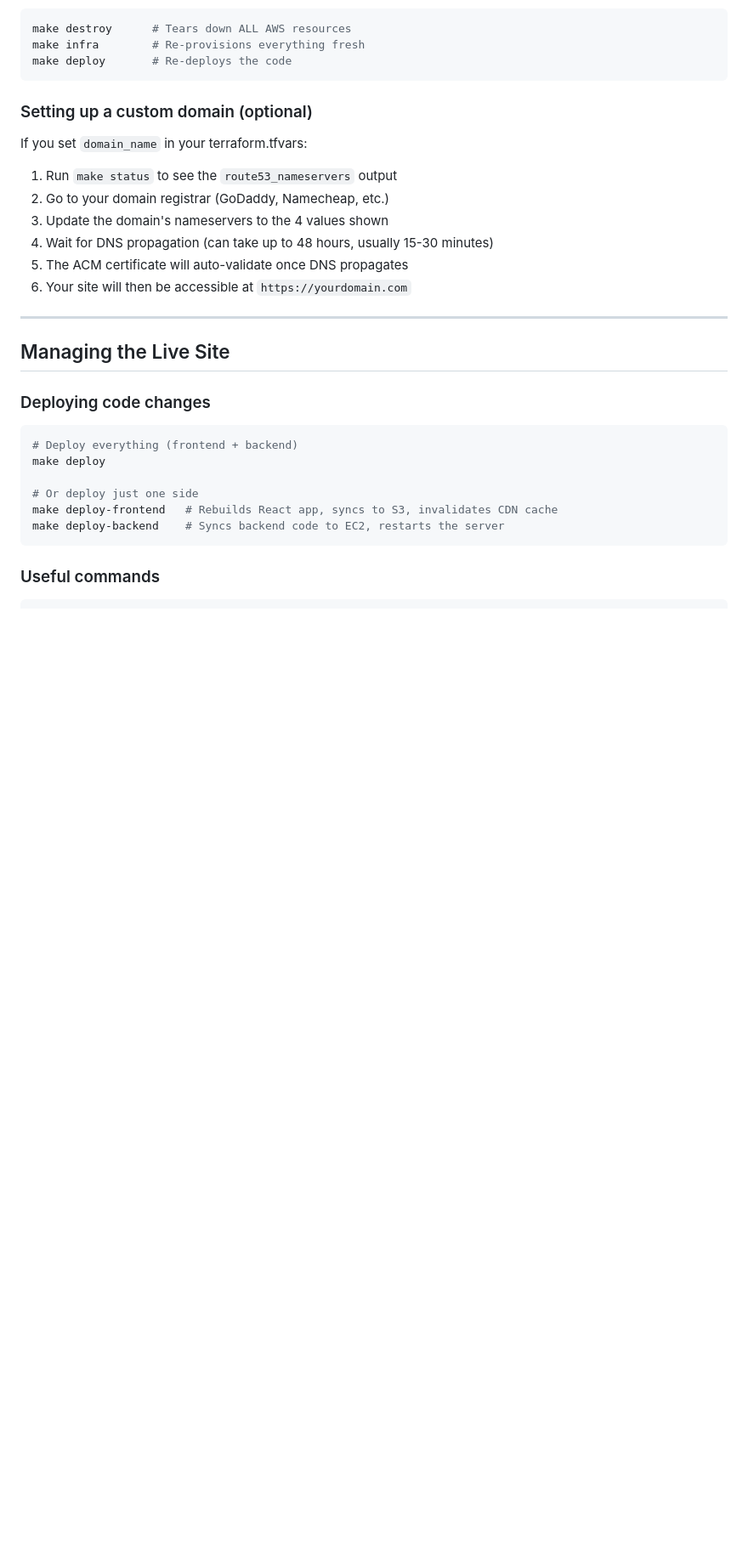
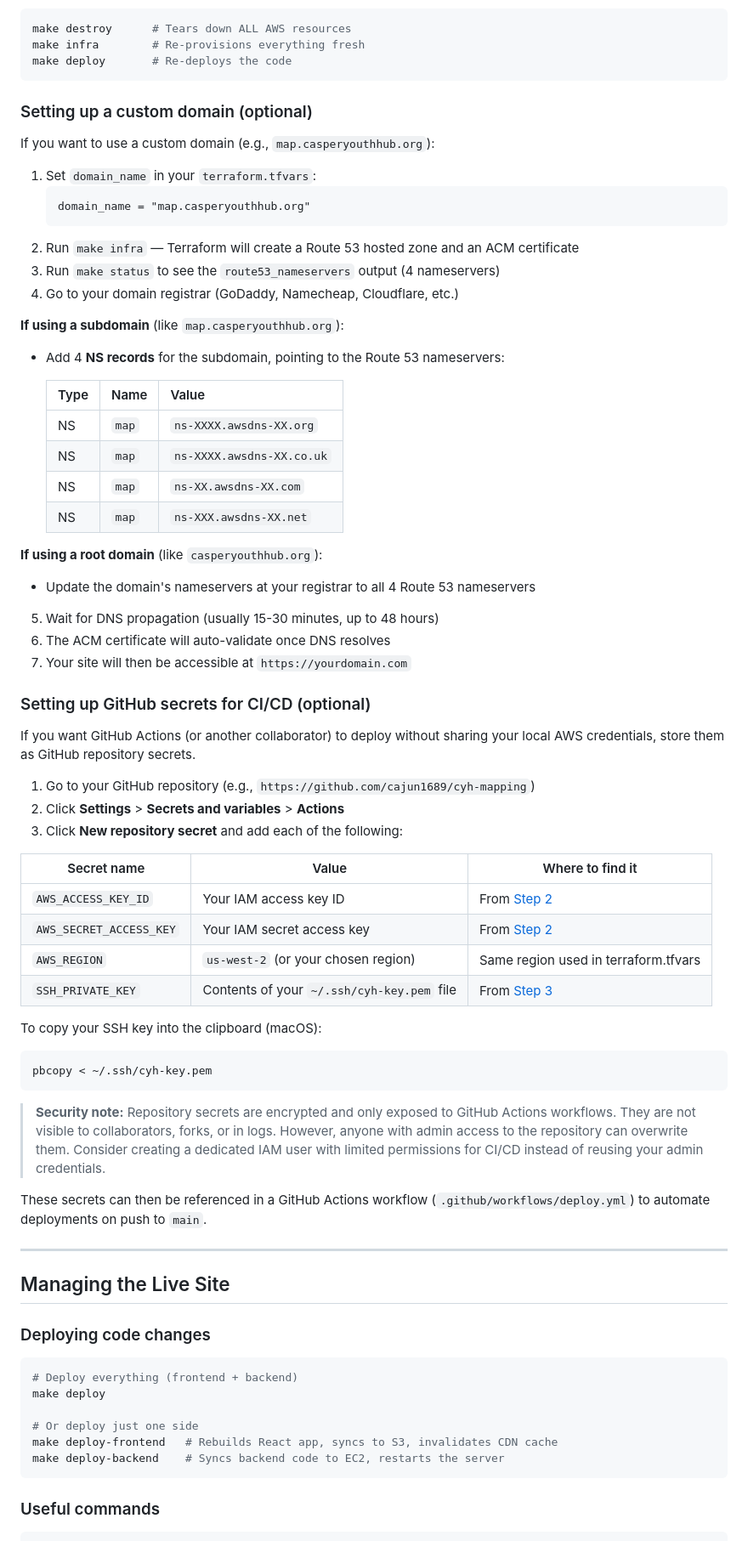
Before and after one commit to cajun1689/cyh-mapping, a Markdown page: README.md, the part around the change. Shown at 85% size. Drawn GitHub-style; blank space fills up the shorter version.

Commit message:
Document custom domain setup and GitHub secrets for CI/CD
- Expand custom domain section with subdomain vs root domain
  instructions including NS record delegation table
- Add new section for storing AWS credentials and SSH key
  as GitHub repository secrets for automated deployments

Co-authored-by: Cursor <cursoragent@cursor.com>

````diff
--- a/README.md
+++ b/README.md
@@ -556,14 +556,57 @@ make deploy       # Re-deploys the code
 
 ### Setting up a custom domain (optional)
 
-If you set `domain_name` in your terraform.tfvars:
+If you want to use a custom domain (e.g., `map.casperyouthhub.org`):
 
-1. Run `make status` to see the `route53_nameservers` output
-2. Go to your domain registrar (GoDaddy, Namecheap, etc.)
-3. Update the domain's nameservers to the 4 values shown
-4. Wait for DNS propagation (can take up to 48 hours, usually 15-30 minutes)
-5. The ACM certificate will auto-validate once DNS propagates
-6. Your site will then be accessible at `https://yourdomain.com`
+1. Set `domain_name` in your `terraform.tfvars`:
+   ```hcl
+   domain_name = "map.casperyouthhub.org"
+   ```
+2. Run `make infra` — Terraform will create a Route 53 hosted zone and an ACM certificate
+3. Run `make status` to see the `route53_nameservers` output (4 nameservers)
+4. Go to your domain registrar (GoDaddy, Namecheap, Cloudflare, etc.)
+
+**If using a subdomain** (like `map.casperyouthhub.org`):
+- Add 4 **NS records** for the subdomain, pointing to the Route 53 nameservers:
+
+  | Type | Name | Value |
+  |------|------|-------|
+  | NS | `map` | `ns-XXXX.awsdns-XX.org` |
+  | NS | `map` | `ns-XXXX.awsdns-XX.co.uk` |
+  | NS | `map` | `ns-XX.awsdns-XX.com` |
+  | NS | `map` | `ns-XXX.awsdns-XX.net` |
+
+**If using a root domain** (like `casperyouthhub.org`):
+- Update the domain's nameservers at your registrar to all 4 Route 53 nameservers
+
+5. Wait for DNS propagation (usually 15-30 minutes, up to 48 hours)
+6. The ACM certificate will auto-validate once DNS resolves
+7. Your site will then be accessible at `https://yourdomain.com`
+
+### Setting up GitHub secrets for CI/CD (optional)
+
+If you want GitHub Actions (or another collaborator) to deploy without sharing your local AWS credentials, store them as GitHub repository secrets.
+
+1. Go to your GitHub repository (e.g., `https://github.com/cajun1689/cyh-mapping`)
+2. Click **Settings** > **Secrets and variables** > **Actions**
+3. Click **New repository secret** and add each of the following:
+
+| Secret name | Value | Where to find it |
+|-------------|-------|-------------------|
+| `AWS_ACCESS_KEY_ID` | Your IAM access key ID | From [Step 2](#step-2-create-an-iam-user-for-deployment) |
+| `AWS_SECRET_ACCESS_KEY` | Your IAM secret access key | From [Step 2](#step-2-create-an-iam-user-for-deployment) |
+| `AWS_REGION` | `us-west-2` (or your chosen region) | Same region used in terraform.tfvars |
+| `SSH_PRIVATE_KEY` | Contents of your `~/.ssh/cyh-key.pem` file | From [Step 3](#step-3-create-an-ssh-key-pair) |
+
+To copy your SSH key into the clipboard (macOS):
+
+```bash
+pbcopy < ~/.ssh/cyh-key.pem
+```
+
+> **Security note:** Repository secrets are encrypted and only exposed to GitHub Actions workflows. They are not visible to collaborators, forks, or in logs. However, anyone with admin access to the repository can overwrite them. Consider creating a dedicated IAM user with limited permissions for CI/CD instead of reusing your admin credentials.
+
+These secrets can then be referenced in a GitHub Actions workflow (`.github/workflows/deploy.yml`) to automate deployments on push to `main`.
 
 ---
 
````
